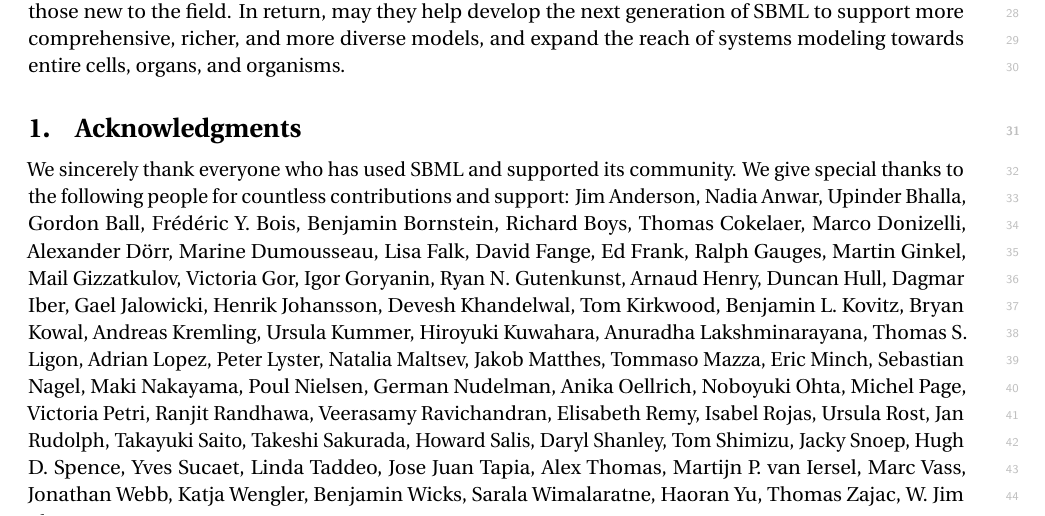
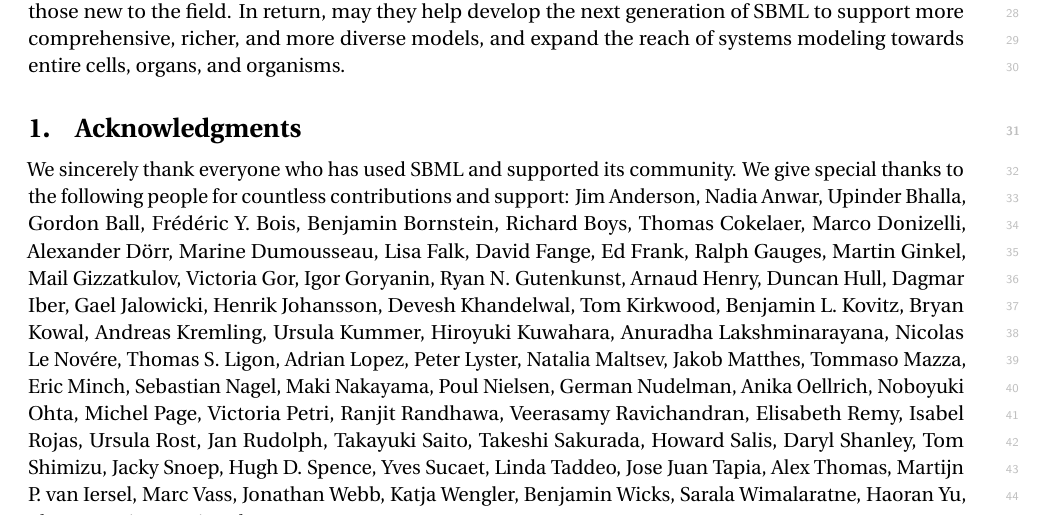
Before and after one commit to sbmlteam/sbml-level-3-paper-overleaf, a LaTeX document (main.tex): part of page 16 of 26, cut so that both start at the same text. Compiled offline with pdfLaTeX.

Commit message:
Add NLN's name to the acknowledgments

```diff
--- a/main.tex
+++ b/main.tex
@@ -362,6 +362,7 @@
 Ursula Kummer,
 Hiroyuki Kuwahara,
 Anuradha Lakshminarayana,
+Nicolas Le~Nov\'{e}re,
 Thomas S. Ligon,
 Adrian Lopez,
 Peter Lyster,
```
